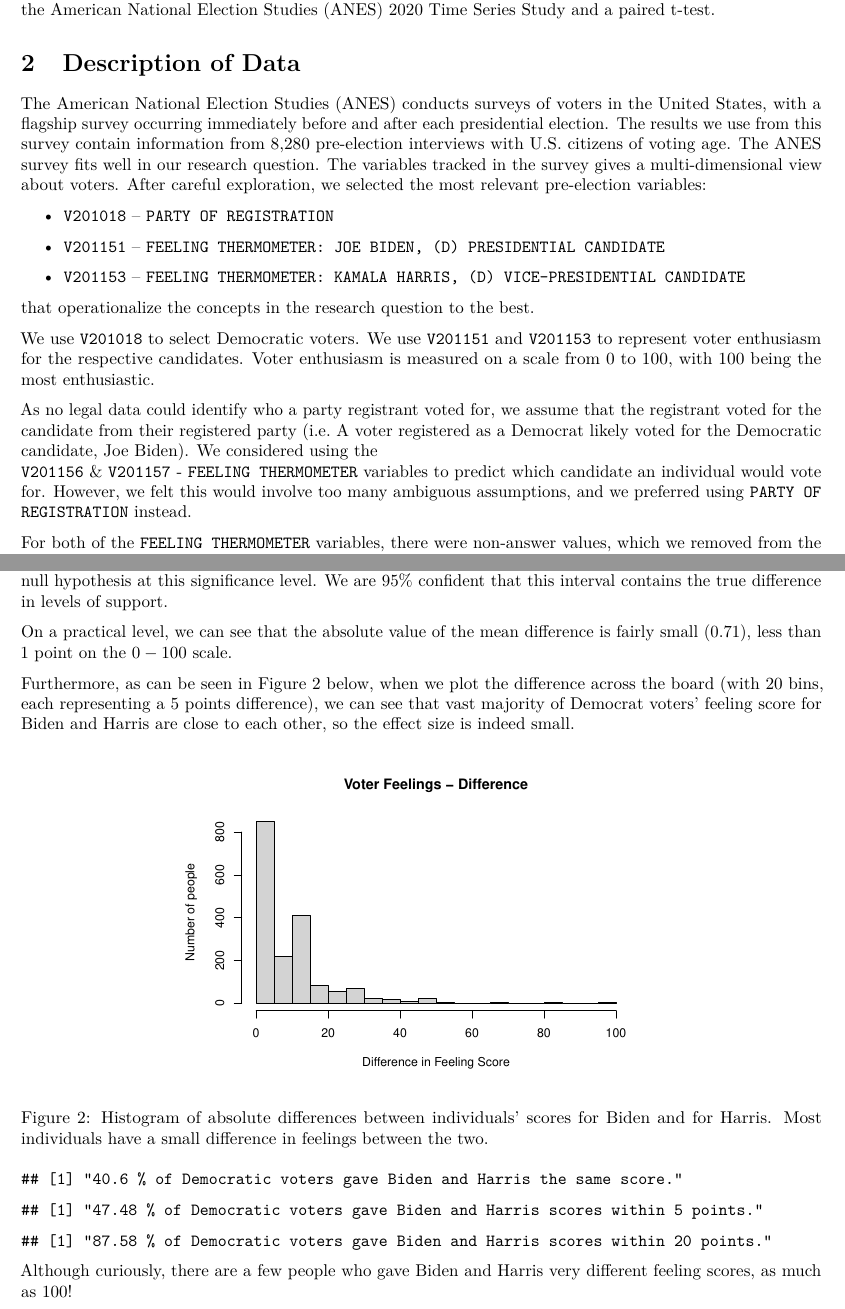
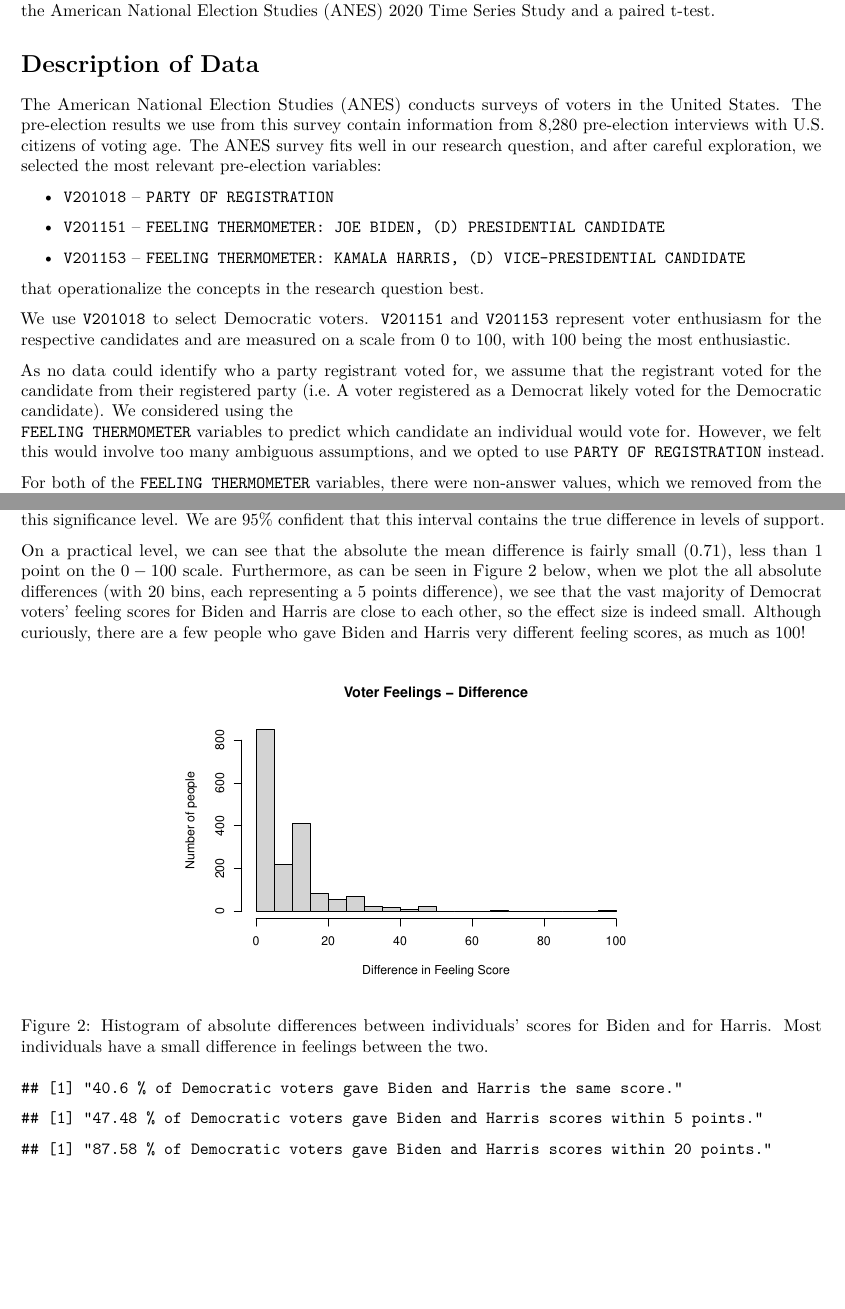
Before and after one commit to yizhang7210/mids-w203-labs, an R Markdown document (lab1/question_2.Rmd): two parts of pages 2 and 4 of 4 before the commit and two parts of pages 1 and 3 of 3 after it, joined at a grey line, cut so that both start at the same text, the shorter picture padded with empty space. The pictures show the output file lab1/question_2.pdf that the author committed with the source.

Commit message:
removed table of contents, shortened slightly to be within page limit

````diff
--- a/lab1/question_2.Rmd
+++ b/lab1/question_2.Rmd
@@ -1,7 +1,5 @@
 ---
 title: 'Lab 1 Question 2: Are Democratic voters more enthusiastic about Joe Biden or Kamala Harris?'
 author: "Yao Chen, Jenny Conde, Satheesh Joseph, Paco Valdez, Yi Zhang"
-output:
-  bookdown::pdf_document2:
-    toc: true
+output: pdf_document
 ---
@@ -57,13 +53,11 @@ National Election Studies (ANES) 2020 Time Series Study and a paired t-test.
 # Description of Data
 
 The American National Election Studies (ANES) conducts surveys of voters in the
-United States, with a flagship survey occurring immediately before and after
-each presidential election.
-The results we use from this survey contain information from 8,280 pre-election
+United States.
+The pre-election results we use from this survey contain information from 8,280 pre-election
 interviews with U.S. citizens of voting age.
-The ANES survey fits well in our research question. The
-variables tracked in the survey gives a multi-dimensional view about voters.
-After careful exploration, we selected the most relevant pre-election variables:
+The ANES survey fits well in our research question, and
+after careful exploration, we selected the most relevant pre-election variables:
 
 - `V201018` -- `PARTY OF REGISTRATION`
 
@@ -71,16 +65,16 @@ After careful exploration, we selected the most relevant pre-election variables:
 
 - `V201153` -- `FEELING THERMOMETER: KAMALA HARRIS, (D) VICE-PRESIDENTIAL CANDIDATE`
 
-that operationalize the concepts in the research question to the best.
+that operationalize the concepts in the research question best.
 
-We use `V201018` to select Democratic voters. We use `V201151` and `V201153`
-to represent voter enthusiasm for the respective candidates. Voter enthusiasm
-is measured on a scale from 0 to 100, with 100 being the most enthusiastic.
+We use `V201018` to select Democratic voters. `V201151` and `V201153`
+represent voter enthusiasm for the respective candidates and are measured on a
+scale from 0 to 100, with 100 being the most enthusiastic.
 
-As no legal data could identify who a party registrant voted for, we assume that the registrant voted for the candidate from their registered party (i.e. A voter registered as a Democrat likely voted for the Democratic candidate, Joe Biden). We considered using the
-`V201156` & `V201157` - `FEELING THERMOMETER` variables to predict which candidate
+As no data could identify who a party registrant voted for, we assume that the registrant voted for the candidate from their registered party (i.e. A voter registered as a Democrat likely voted for the Democratic candidate). We considered using the
+`FEELING THERMOMETER` variables to predict which candidate
 an individual would vote for. However, we felt this would involve too many ambiguous
-assumptions, and we preferred using `PARTY OF REGISTRATION` instead.
+assumptions, and we opted to use `PARTY OF REGISTRATION` instead.
 
 For both of the `FEELING THERMOMETER` variables, there were non-answer values,
 which we removed from the data. Out of 1,861 voters registered as Democrats,
@@ -132,23 +122,18 @@ t.test(democraticDf$Harris, democraticDf$Biden, paired = TRUE)
 ```
 
 From the test, we can see that the p-value is $0.0743$, which is greater than the
-significance level of $\alpha = 0.05$, therefore we fail to reject the null hypothesis.
-
-However given the p-value is fairly close to $0.05$, it could be considered as a
+significance level of $\alpha = 0.05$, therefore we fail to reject the null hypothesis. However given the p-value is fairly close to $0.05$, it could be considered as a
 marginally statistically significant result for the two-tailed test. Even though we do not have sufficiently strong evidence to
 believe Democratic voters' level of support for Biden and Harris are different given the data
-at a $5\%$ significance level, there does seem to be some level of disparity.
-
-In addition, a 95% confidence interval for the difference of voter feelings' mean between Biden and Harris $\mu_B-\mu_H$ is (-1.4904, 0.0698). Because the value 0 is included in this
+at a $5\%$ significance level, there does seem to be some level of disparity. In addition, a 95% confidence interval for the difference of voter feelings' mean between Biden and Harris $\mu_B-\mu_H$ is (-1.4904, 0.0698). Because the value 0 is included in this
 confidence interval, we cannot reject the null hypothesis at this significance level.
 We are 95% confident that this interval contains the true difference in levels of support.
 
-On a practical level, we can see that the absolute value of the mean difference
-is fairly small ($0.71$), less than 1 point on the $0-100$ scale.
-
-Furthermore, as can be seen in Figure 2 below, when we plot the difference across the board (with 20 bins, each
-representing a 5 points difference), we can see that vast majority of Democrat voters' feeling score for
-Biden and Harris are close to each other, so the effect size is indeed small.
+On a practical level, we can see that the absolute the mean difference
+is fairly small ($0.71$), less than 1 point on the $0-100$ scale. Furthermore, as can be seen in Figure 2 below, when we plot the all absolute differences (with 20 bins, each
+representing a 5 points difference), we see that the vast majority of Democrat voters' feeling scores for Biden and Harris are close to each other, so the effect size is indeed small.
+Although curiously, there are a few people who gave Biden and Harris very different
+feeling scores, as much as 100!
 
 ``` {r fig, fig.cap = "Histogram of absolute differences between individuals\' scores for Biden and for Harris. Most individuals have a small difference in feelings between the two.", fig.align = "center", echo=FALSE, fig.pos='!h', out.extra='', out.width = "60%"}
 feeling_diffs = abs(democraticDf$Biden - democraticDf$Harris)
@@ -169,10 +154,6 @@ paste(100 * round(percentage_within_20, 4), "% of Democratic voters gave Biden a
 ```
 
 
-Although curiously, there are a few people who gave Biden and Harris very different
-feeling scores, as much as 100!
-
-
 While the results from this pre-election survey are not statistically significant,
 having this knowledge can establish a baseline for how Democrats view Biden
 versus Harris. This could influence how the Democratic Party uses each individual
````
Also changed, not shown: lab1/question_2.pdf, lab1/question_2.Rmd (8 more changed lines).
